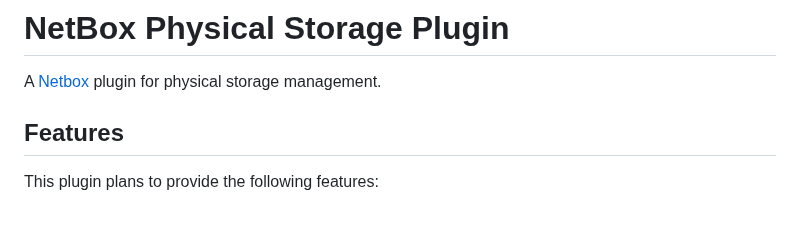
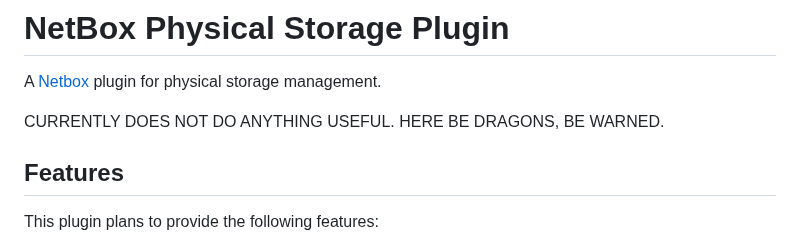
Before and after one commit to Zorlin/netbox-physical-storage, a Markdown page: README.md, the part around the change. Rendered like a GitHub page; blank space fills up the shorter version.

```diff
--- a/README.md
+++ b/README.md
@@ -1,6 +1,8 @@
 # NetBox Physical Storage Plugin
 
 A [Netbox](https://github.com/netbox-community/netbox) plugin for physical storage management.
+
+CURRENTLY DOES NOT DO ANYTHING USEFUL. HERE BE DRAGONS, BE WARNED.
 
 ## Features
 
```
